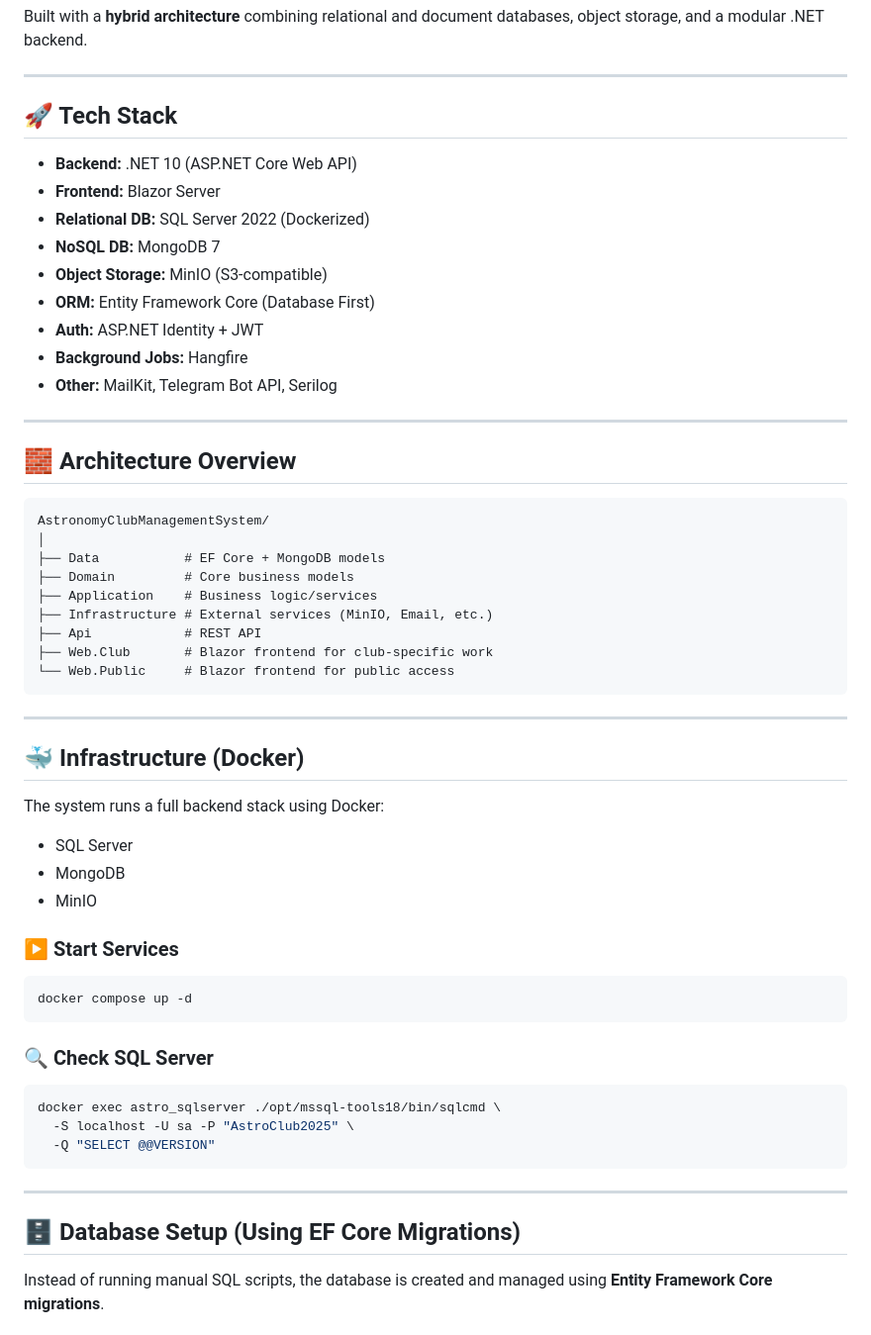
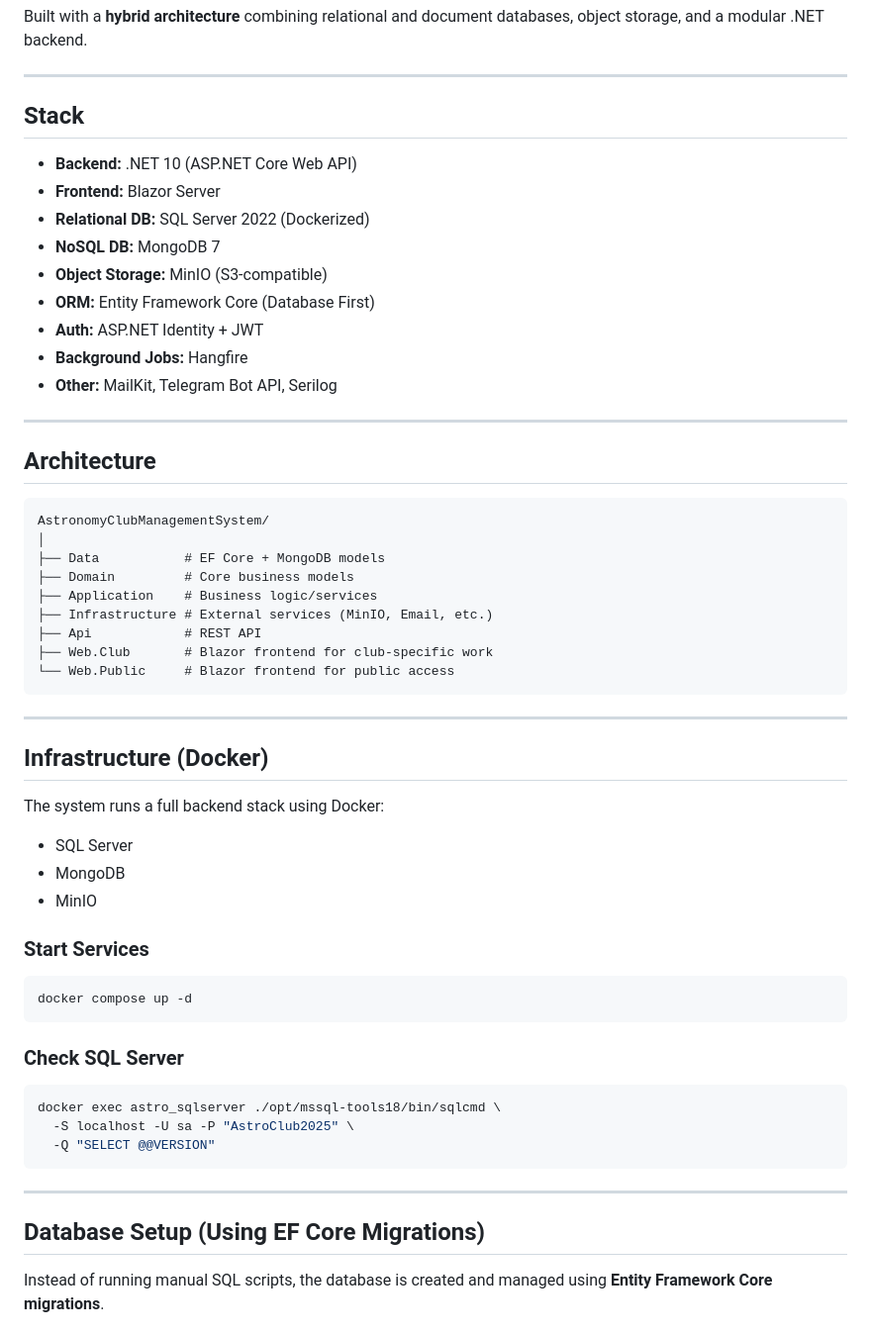
Before and after one commit to afadel151/AstronomyClubManagementSystem, a Markdown page: README.md, the part around one of its changes. Shown at 99% size. GitHub-like rendering.

````diff
--- a/README.md
+++ b/README.md
@@ -6,7 +6,7 @@ Built with a **hybrid architecture** combining relational and document databases
 
 ---
 
-## 🚀 Tech Stack
+##  Stack
 
 * **Backend:** .NET 10 (ASP.NET Core Web API)
 * **Frontend:** Blazor Server
@@ -20,7 +20,7 @@ Built with a **hybrid architecture** combining relational and document databases
 
 ---
 
-## 🧱 Architecture Overview
+## Architecture
 
 ```
 AstronomyClubManagementSystem/
@@ -36,7 +36,7 @@ AstronomyClubManagementSystem/
 
 ---
 
-## 🐳 Infrastructure (Docker)
+## Infrastructure (Docker)
 
 The system runs a full backend stack using Docker:
 
@@ -44,13 +44,13 @@ The system runs a full backend stack using Docker:
 * MongoDB
 * MinIO
 
-### ▶ Start Services
+### Start Services
 
 ```bash
 docker compose up -d
 ```
 
-### 🔍 Check SQL Server
+### Check SQL Server
 
 ```bash
 docker exec astro_sqlserver ./opt/mssql-tools18/bin/sqlcmd \
@@ -60,7 +60,7 @@ docker exec astro_sqlserver ./opt/mssql-tools18/bin/sqlcmd \
 
 ---
 
-## 🗄️ Database Setup (Using EF Core Migrations)
+## Database Setup (Using EF Core Migrations)
 
 Instead of running manual SQL scripts, the database is created and managed using **Entity Framework Core migrations**.
 
````
Also changed, not shown: other parts of README.md (+11 -11 lines).
